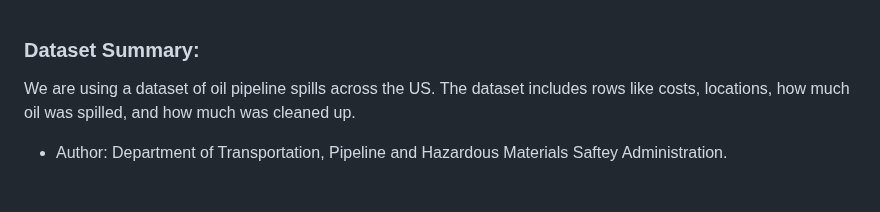
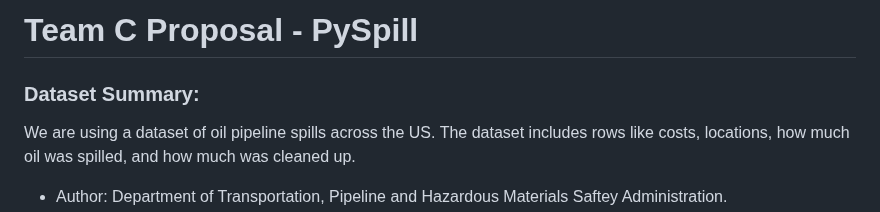
Before and after one commit to CS257-F23/team-project-c, a Markdown page: Proposal.md, the part around the change. Drawn GitHub-style; blank space fills up the shorter version.

Commit message:
Update Proposal.md
update proposal with title

```diff
--- a/Proposal.md
+++ b/Proposal.md
@@ -1,3 +1,4 @@
+# Team C Proposal - PySpill
 ### Dataset Summary:
 
 We are using a dataset of oil pipeline spills across the US. The dataset includes rows like costs, locations, how much oil was spilled, and how much was cleaned up.
```
